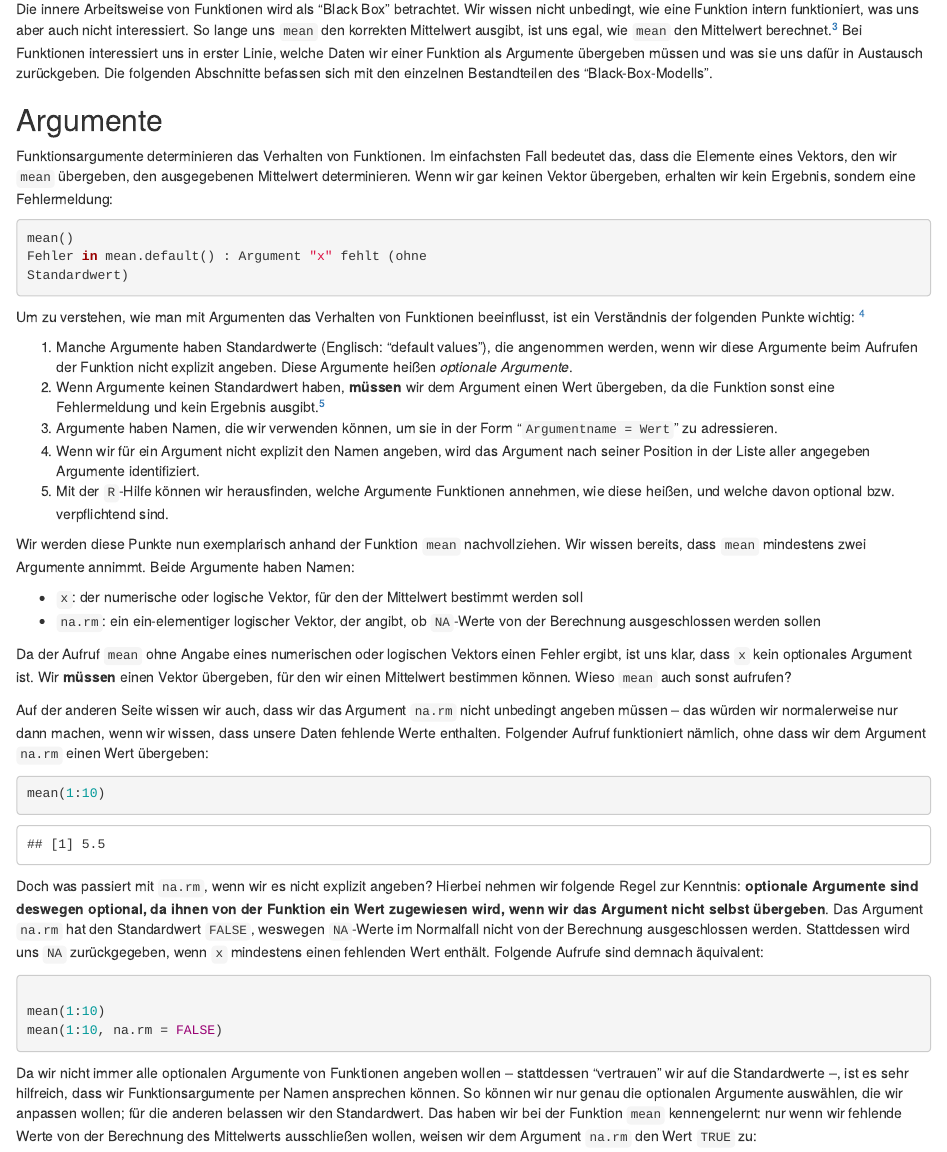
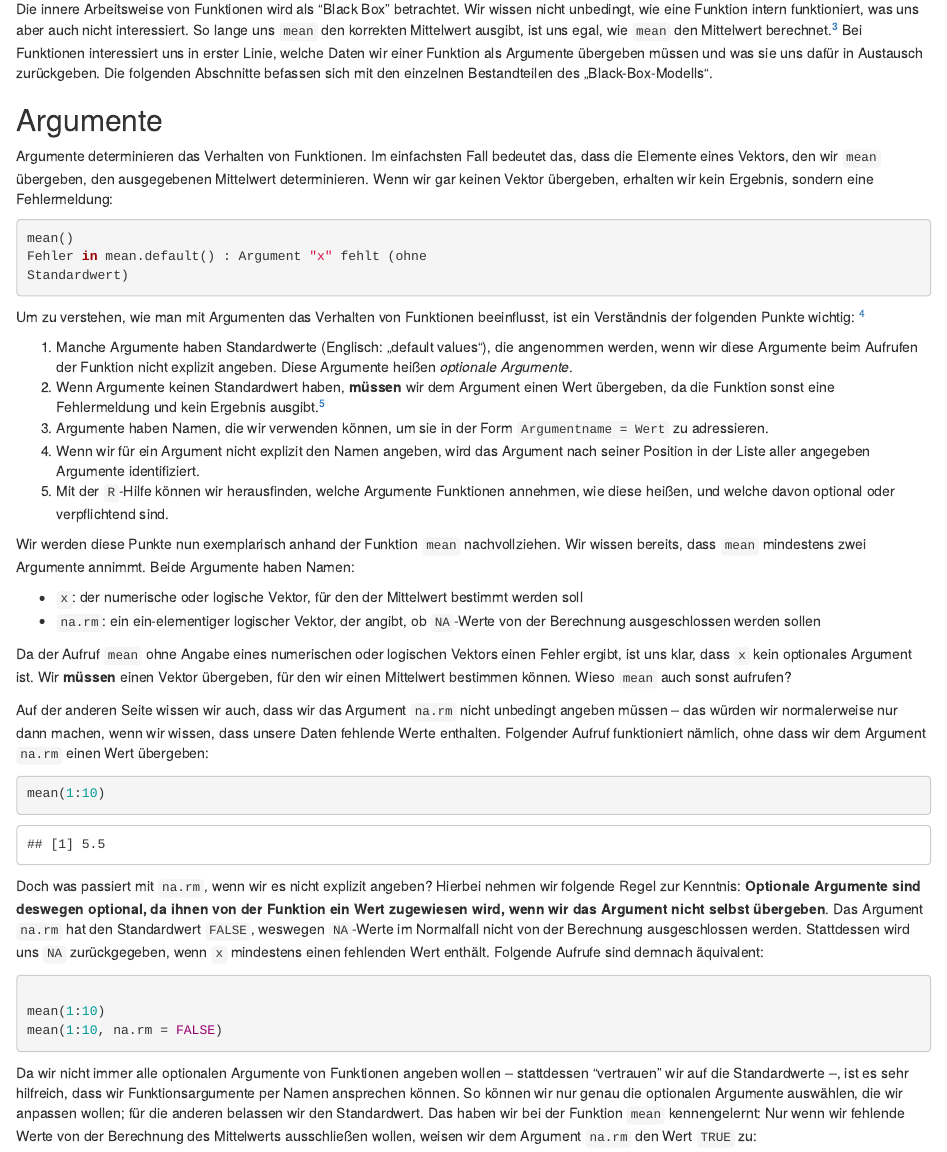
Before and after one commit to m-Py/Testtheorie-R, an R Markdown document (source/05_Funktionen.Rmd): the page in a window 1100 px wide, from 780 px down. Rendered offline with R 4.5, knitr and Pandoc, with nearby package versions; some code elsewhere in the file could not run offline.

Commit message:
weitere kleine Änderungen

````diff
--- a/source/05_Funktionen.Rmd
+++ b/source/05_Funktionen.Rmd
@@ -54,10 +54,10 @@ Gedanken zu machen. Das kann eine enorme Arbeitserleichterung sein.
 
 ##  Argumente
 
-Funktionsargumente determinieren das Verhalten von Funktionen. Im
-einfachsten Fall bedeutet das, dass die Elemente eines Vektors, den wir
-`mean` übergeben, den ausgegebenen Mittelwert determinieren. Wenn wir
-gar keinen Vektor übergeben, erhalten wir kein Ergebnis, sondern eine
+Argumente determinieren das Verhalten von Funktionen. Im einfachsten
+Fall bedeutet das, dass die Elemente eines Vektors, den wir `mean`
+übergeben, den ausgegebenen Mittelwert determinieren. Wenn wir gar
+keinen Vektor übergeben, erhalten wir kein Ergebnis, sondern eine
 Fehlermeldung:
 
 ```R
@@ -73,7 +73,7 @@ beeinflusst, ist ein Verständnis der folgenden Punkte wichtig:
 [^`r incfnc()`]: Teilweise wurden diese Punkte schon in [Kapitel 3 im
 Abschnitt zur Funktion `subset`](#subset) angesprochen.
 
-1. Manche Argumente haben Standardwerte (Englisch: "default values"),
+1. Manche Argumente haben Standardwerte (Englisch: „default values“),
 die angenommen werden, wenn wir diese Argumente beim Aufrufen der
 Funktion nicht explizit angeben. Diese Argumente heißen *optionale
 Argumente*.
@@ -81,17 +81,17 @@ Argumente*.
    einen Wert übergeben, da die Funktion sonst eine Fehlermeldung und
    kein Ergebnis ausgibt.[^`r incref()`]
 3. Argumente haben Namen, die wir verwenden können, um sie in der Form
-   "`Argumentname = Wert`" zu adressieren.
+   `Argumentname = Wert` zu adressieren.
 4. Wenn wir für ein Argument nicht explizit den Namen angeben, wird das
    Argument nach seiner Position in der Liste aller angegeben Argumente
    identifiziert.
 5. Mit der `R`-Hilfe können wir herausfinden, welche Argumente
-   Funktionen annehmen, wie diese heißen, und welche davon optional bzw.
+   Funktionen annehmen, wie diese heißen, und welche davon optional oder
    verpflichtend sind.
 
 
-[^`r incfnc()`]: Das ist streng genommen auch wieder eine Vereinfachung,
-aber für uns reicht dieses Konzept: Hat ein Argument einen Standardwert,
+[^`r incfnc()`]: Das ist streng genommen auch wieder eine Vereinfachung.
+Aber für uns reicht dieses Konzept: Hat ein Argument einen Standardwert,
 ist es optional; hat ein Argument keinen Standardwert, ist es
 verpflichtend.
 
@@ -122,7 +122,7 @@ mean(1:10)
 ```
 
 Doch was passiert mit `na.rm`, wenn wir es nicht explizit angeben?
-Hierbei nehmen wir folgende Regel zur Kenntnis: **optionale Argumente
+Hierbei nehmen wir folgende Regel zur Kenntnis: **Optionale Argumente
 sind deswegen optional, da ihnen von der Funktion ein Wert zugewiesen
 wird, wenn wir das Argument nicht selbst übergeben**. Das Argument
 `na.rm` hat den Standardwert `FALSE`, weswegen `NA`-Werte im
@@ -142,7 +142,7 @@ wollen -- stattdessen "vertrauen" wir auf die Standardwerte --,
 ist es sehr hilfreich, dass wir Funktionsargumente per Namen ansprechen
 können. So können wir nur genau die optionalen Argumente auswählen,
 die wir anpassen wollen; für die anderen belassen wir den Standardwert.
-Das haben wir bei der Funktion `mean` kennengelernt: nur wenn wir
+Das haben wir bei der Funktion `mean` kennengelernt: Nur wenn wir
 fehlende Werte von der Berechnung des Mittelwerts ausschließen wollen,
 weisen wir dem Argument `na.rm` den Wert `TRUE` zu:
 
````
Also changed, not shown: Testtheorie mit R.pdf, source/05_Funktionen.Rmd (10 more changed lines).
